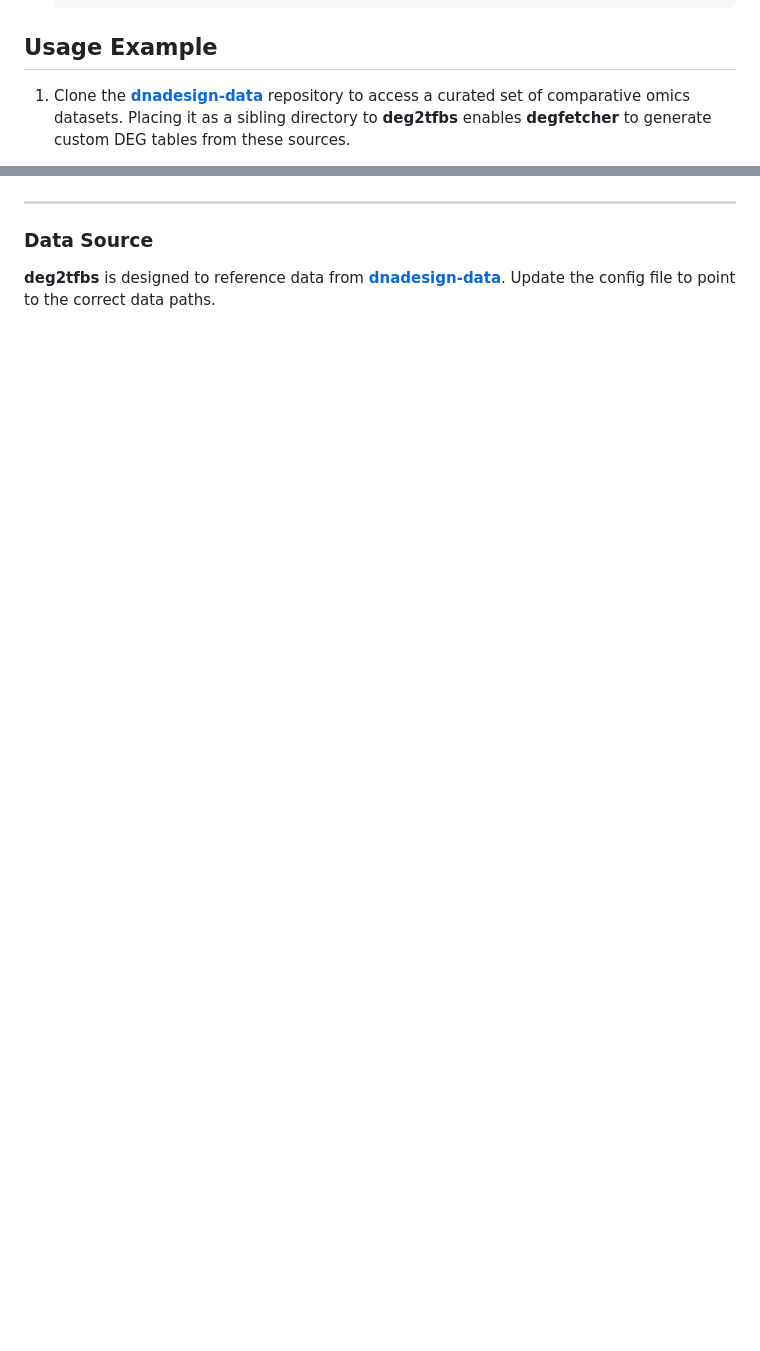
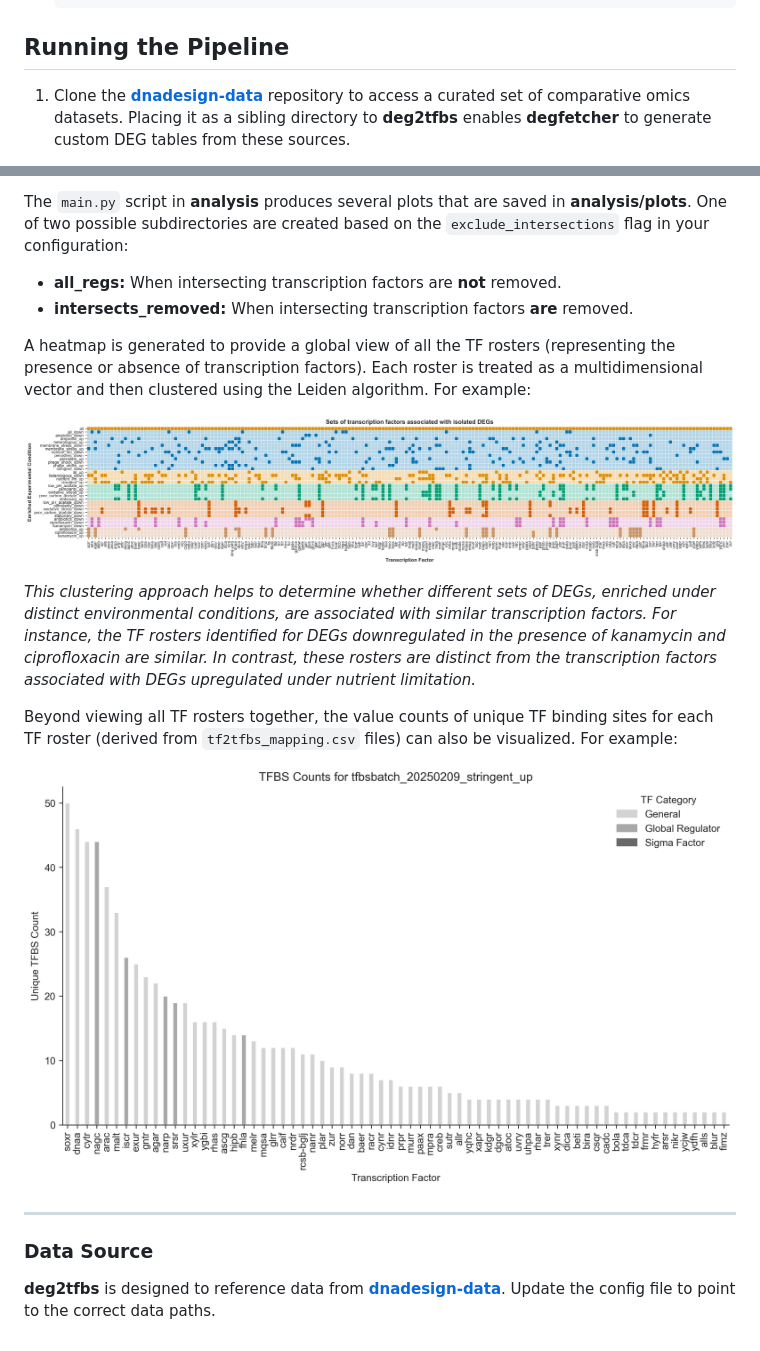
Before and after one commit to e-south/deg2tfbs, a Markdown page: README.md, 2 parts joined by grey strips. Rendered like a GitHub page; pictures changed too: images/tf_roster_heatmap_intersects_removed.png (added), images/tfbs_counts.png (added); blank space fills up the shorter version.

Commit message:
updating analysis in readme

````diff
--- a/README.md
+++ b/README.md
@@ -164,7 +164,7 @@ In addition to a default “process all available DEGs” approach, you can spec
         - { file: "zhang_upregulated_degs.csv", comparison: "sigma32-I54N_expression_versus_control" }
   ```
 
-## **Usage Example**
+## **Running the Pipeline**
 
 1. Clone the [**dnadesign-data**](https://github.com/e-south/dnadesign-data) repository to access a curated set of comparative omics datasets. Placing it as a sibling directory to **deg2tfbs** enables **degfetcher** to generate custom DEG tables from these sources.
 
@@ -303,3 +299,17 @@ The **analysis** folder contains scripts that process output directories to gene
+The `main.py` script in **analysis** produces several plots that are saved in **analysis/plots**. One of two possible subdirectories are created based on the `exclude_intersections` flag in your configuration:
+
+- **all_regs:** When intersecting transcription factors are **not** removed.
+- **intersects_removed:** When intersecting transcription factors **are** removed.
+
+A heatmap is generated to provide a global view of all the TF rosters (representing the presence or absence of transcription factors). Each roster is treated as a multidimensional vector and then clustered using the Leiden algorithm. For example:
+
+![TF Roster Heatmap (Intersections Removed)](images/tf_roster_heatmap_intersects_removed.png)
+
+*This clustering approach helps to determine whether different sets of DEGs, enriched under distinct environmental conditions, are associated with similar transcription factors. For instance, the TF rosters identified for DEGs downregulated in the presence of kanamycin and ciprofloxacin are similar. In contrast, these rosters are distinct from the transcription factors associated with DEGs upregulated under nutrient limitation.*
+
+Beyond viewing all TF rosters together, the value counts of unique TF binding sites for each TF roster (derived from `tf2tfbs_mapping.csv` files) can also be visualized. For example:
+
+![TFBS Counts Plot](images/tfbs_counts.png)
 
 ---
 
````
Also changed, not shown: other parts of README.md (+33 -37 lines), 2 other files.
